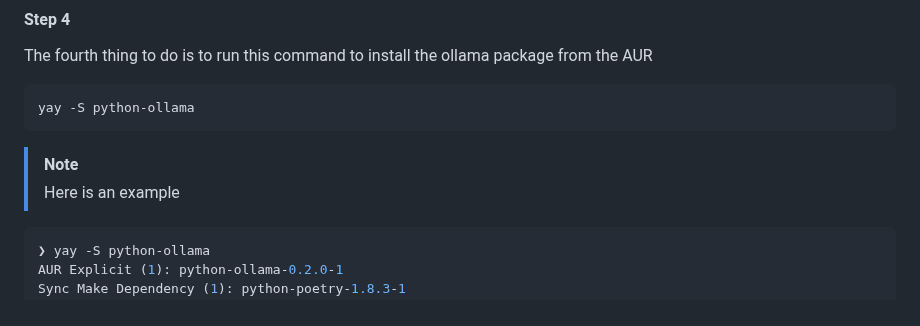
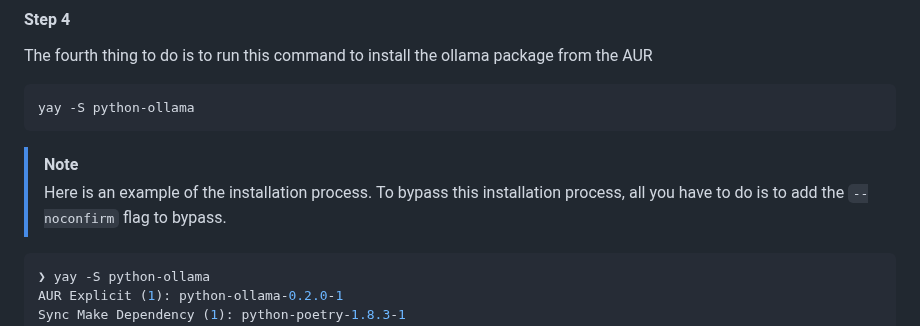
Before and after one commit to Smith-Pad/subjects, a Markdown page: README.md, the part around the change. Drawn GitHub-style.

Commit message:
Updated Documentation

````diff
--- a/README.md
+++ b/README.md
@@ -53,7 +53,8 @@ yay -S python-ollama
 ```
 
 > [!NOTE]
-> Here is an example
+> Here is an example of the installation process. To bypass this installation
+> process, all you have to do is to add the `--noconfirm` flag to bypass.
 ``` shell
 ❯ yay -S python-ollama
 AUR Explicit (1): python-ollama-0.2.0-1
````
